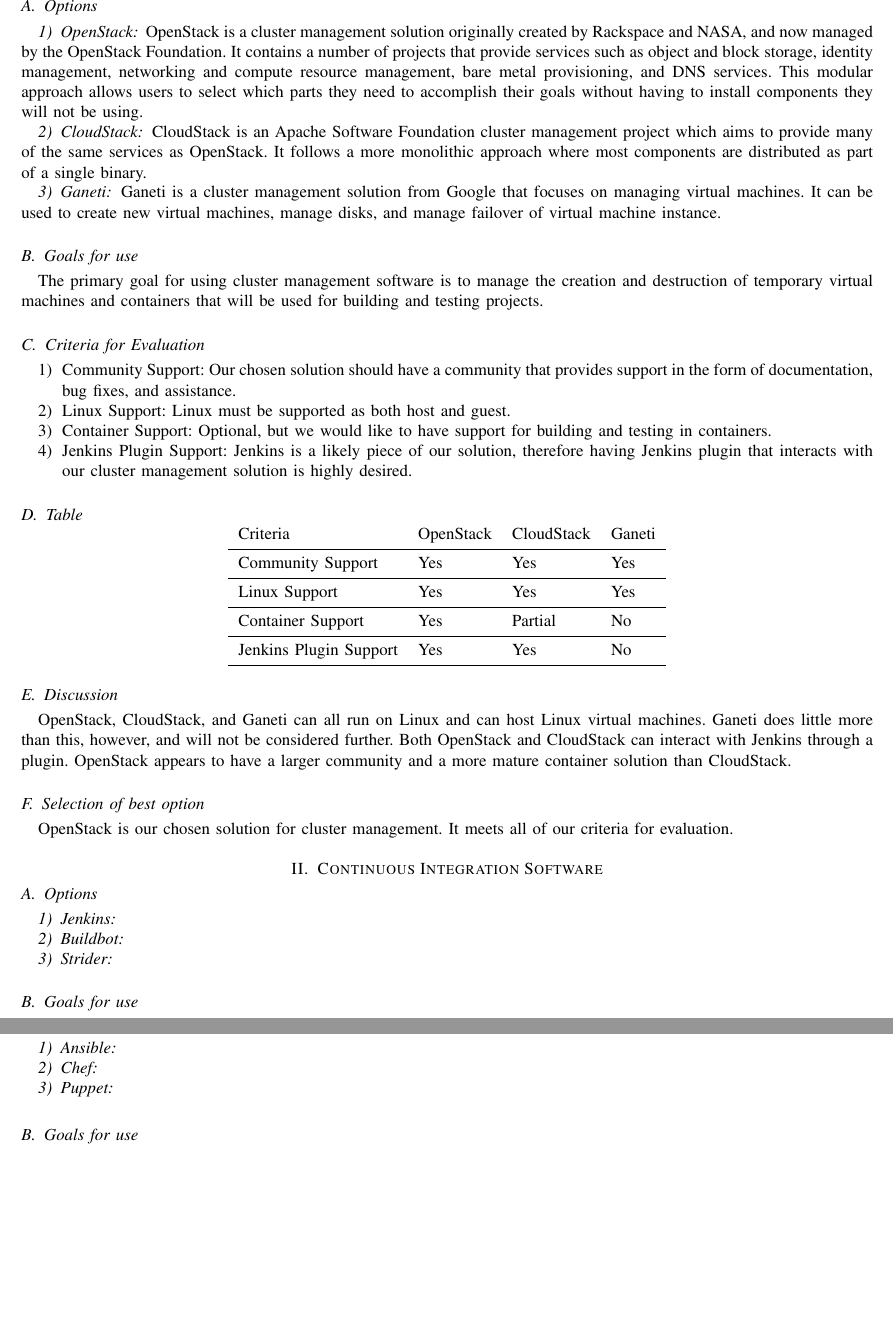
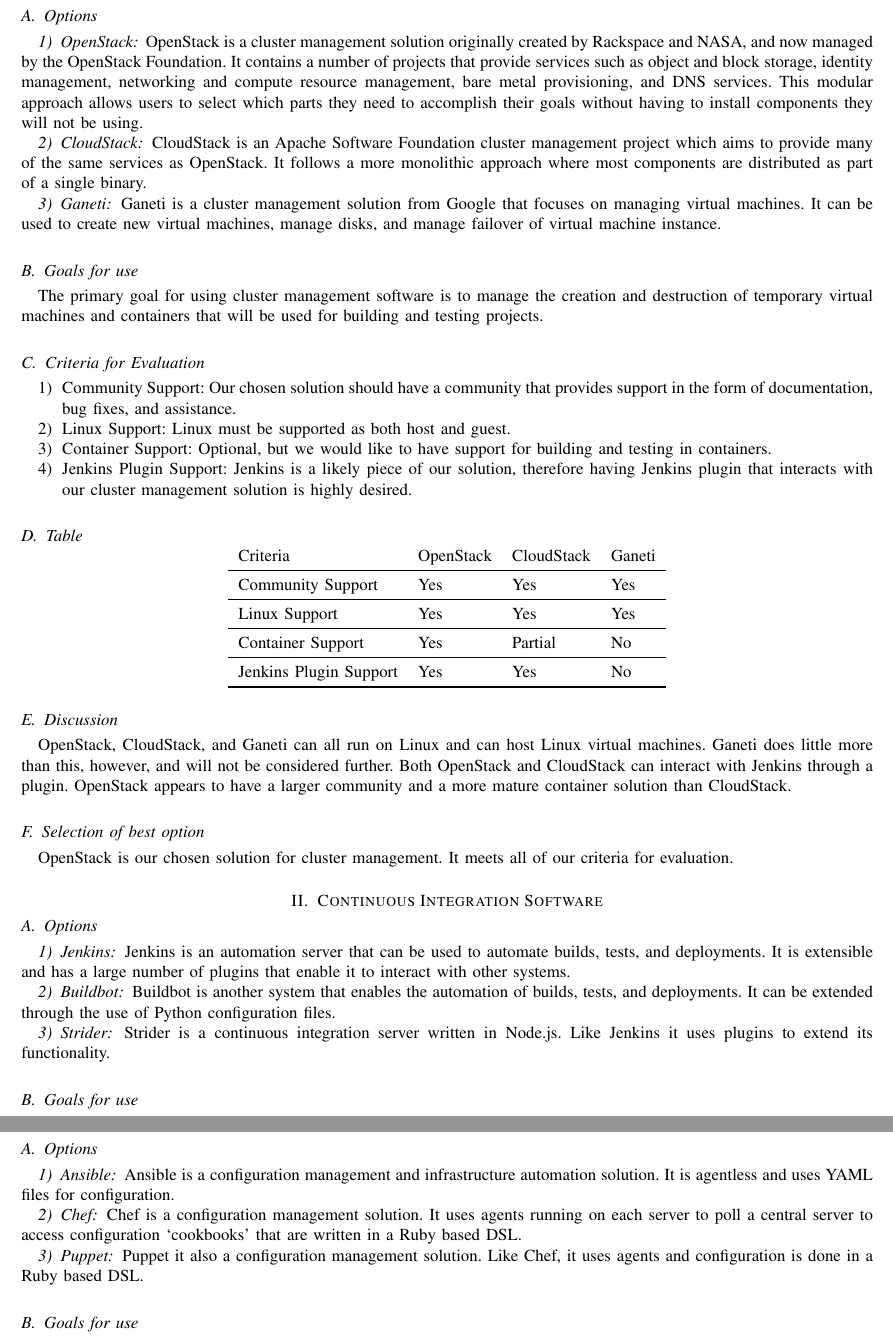
Before and after one commit to Project-35/power8ci, a LaTeX paper (docs/tech_review/tech_review.tex): two parts of pages 4 and 6 of 10, joined at a grey line, cut at the place of the change, the shorter picture padded with empty space. Compiled offline with pdfLaTeX; a missing font is replaced by an installed copy or a similar font; a LaTeX package or settings file that is missing is left out.

Commit message:
Update with more on config mgmt and ci software

```diff
--- a/docs/tech_review/tech_review.tex
+++ b/docs/tech_review/tech_review.tex
@@ -80,8 +80,14 @@
 \section{Continuous Integration Software}
 \subsection{Options}
 \subsubsection{Jenkins}
+Jenkins is an automation server that can be used to automate builds, tests, and deployments.
+It is extensible and has a large number of plugins that enable it to interact with other systems.
 \subsubsection{Buildbot}
+Buildbot is another system that enables the automation of builds, tests, and deployments.
+It can be extended through the use of Python configuration files.
 \subsubsection{Strider}
+Strider is a continuous integration server written in Node.js.
+Like Jenkins it uses plugins to extend its functionality.
 \subsection{Goals for use}
 Automate building and testing Open Source projects.
 \subsection{Criteria for Evaluation}
@@ -128,8 +135,14 @@
 \section{Configuration Management}
 \subsection{Options}
 \subsubsection{Ansible}
+Ansible is a configuration management and infrastructure automation solution.
+It is agentless and uses YAML files for configuration.
 \subsubsection{Chef}
+Chef is a configuration management solution.
+It uses agents running on each server to poll a central server to access configuration `cookbooks' that are written in a Ruby based DSL\@.
 \subsubsection{Puppet}
+Puppet it also a configuration management solution.
+Like Chef, it uses agents and configuration is done in a Ruby based DSL\@.
 \subsection{Goals for use}
 \subsection{Criteria for Evaluation}
 \begin{enumerate}
```
Also changed, not shown: docs/tech_review/tech_review.pdf, docs/tech_review/tech_review.tex (3 more changed lines).
